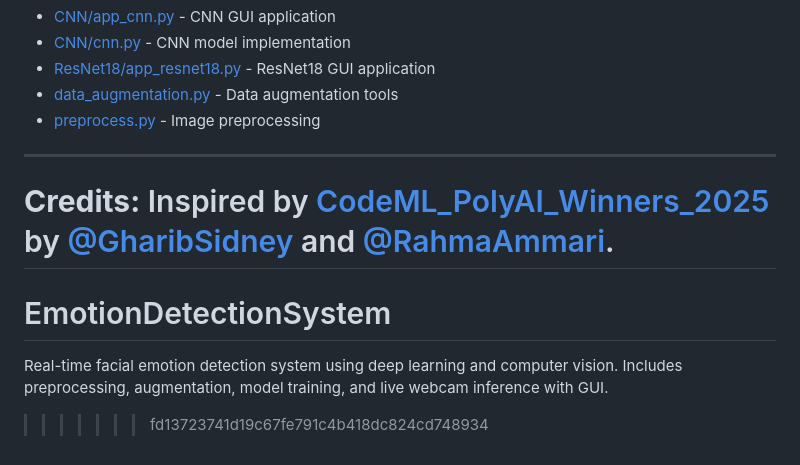
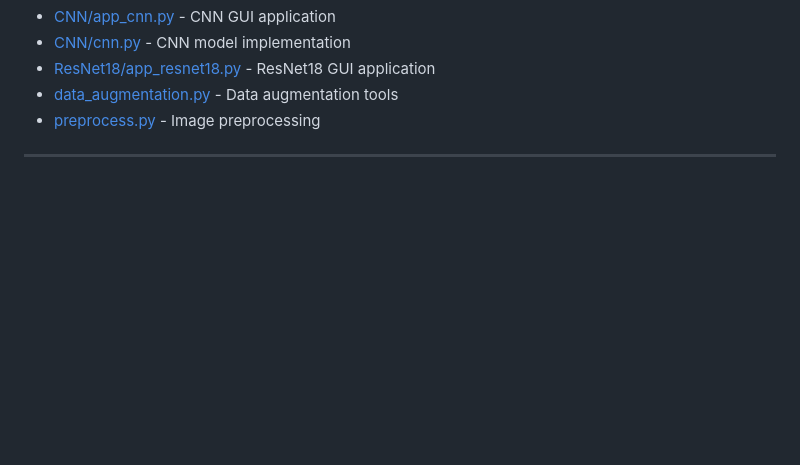
Before and after one commit to Rayyan-Oumlil/EmotionDetectionSystem, a Markdown page: README.md, the part around the change. Drawn GitHub-style; blank space fills up the shorter version.

Commit message:
Update README to reflect project changes
Removed credits section and updated project title.

```diff
--- a/README.md
+++ b/README.md
@@ -128,9 +128,3 @@ For details on each module, see the source files:
 - [preprocess.py](preprocess.py) - Image preprocessing
 
 ---
-
-**Credits:** Inspired by [CodeML_PolyAI_Winners_2025](https://github.com/GharibSidney/CodeML_PolyAI_Winners_2025) by [@GharibSidney](https://github.com/GharibSidney) and [@RahmaAmmari](https://github.com/RahmaAmmari).
-=======
-# EmotionDetectionSystem
-Real-time facial emotion detection system using deep learning and computer vision. Includes preprocessing, augmentation, model training, and live webcam inference with GUI.
->>>>>>> fd13723741d19c67fe791c4b418dc824cd748934
```
